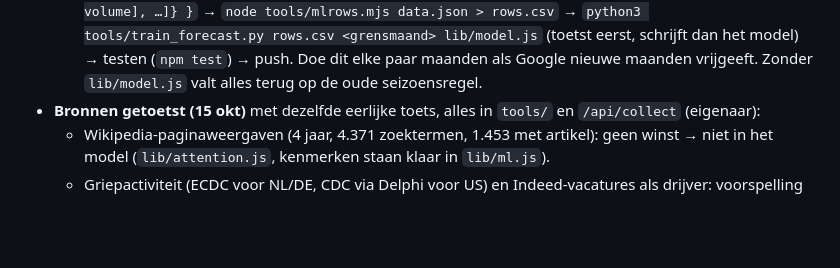
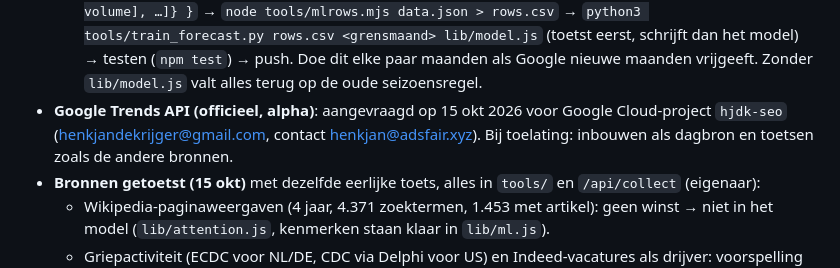
Before and after one commit to henkjandekrijger-glitch/demand_radar, a Markdown page: README.md, the part around the change. Rendered like a GitHub page; blank space fills up the shorter version.

Commit message:
Handover: Google Trends API alpha requested
Co-Authored-By: Claude Opus 5.5 <noreply@anthropic.com>
Claude-Session: https://claude.ai/code/session_013tkRbQkwMn3p91Tvf2ecXU

```diff
--- a/README.md
+++ b/README.md
@@ -22,6 +22,7 @@ Een dienst van ADSFAIR B.V. Draait volledig op Vercel, zonder computer of Claude
 - Niet bereikbaar vanaf Vercel: Reddit JSON/zoeken (wel RSS), Kickstarter, Etsy, Pushshift-alternatieven.
 - **Voorspelmodel v2 (15 okt, live)**: `lib/ml.js` + `lib/model.js` (LightGBM-bomen als JS, ±1 MB). Eén model over alle zoektermen: (1) de waarde per maand, (2) de kans dat een maand ≥ 40% boven nu ligt. "Will rise" toont alleen kans ≥ 70%, gerangschikt op extra zoekopdrachten × kans; de getoonde kans is gekalibreerd. Productie haalt nu 48 maanden Google Ads op (zelfde prijs). Toets (geleerd t/m apr 2026, getoetst mei-sep 2026): 94% van de voorspelde stijgers steeg >10%, 90% ≥ 40% (oude regel 76% / 66%, basiskans 16%); fout in de waarden 27,0% → 21,9%. Tweede toets (jan-sep 2026): 94% / 88%.
   - **Hertrainen** (zelf of door een volgend account): `POST /api/series?key=…&cc=NL&ads=1&months=48` met `{keywords:[…]}` (± $0,18 per 1.500 zoektermen) → bestand `{ "NL|zoekterm": {m: [[jaar, maand, volume], …]} }` → `node tools/mlrows.mjs data.json > rows.csv` → `python3 tools/train_forecast.py rows.csv <grensmaand> lib/model.js` (toetst eerst, schrijft dan het model) → testen (`npm test`) → push. Doe dit elke paar maanden als Google nieuwe maanden vrijgeeft. Zonder `lib/model.js` valt alles terug op de oude seizoensregel.
+- **Google Trends API (officieel, alpha)**: aangevraagd op 15 okt 2026 voor Google Cloud-project `hjdk-seo` (henkjandekrijger@gmail.com, contact henkjan@adsfair.xyz). Bij toelating: inbouwen als dagbron en toetsen zoals de andere bronnen.
 - **Bronnen getoetst (15 okt)** met dezelfde eerlijke toets, alles in `tools/` en `/api/collect` (eigenaar):
   - Wikipedia-paginaweergaven (4 jaar, 4.371 zoektermen, 1.453 met artikel): geen winst → niet in het model (`lib/attention.js`, kenmerken staan klaar in `lib/ml.js`).
   - Griepactiviteit (ECDC voor NL/DE, CDC via Delphi voor US) en Indeed-vacatures als drijver: voorspelling werd slechter → verzameld maar niet gebruikt.
```
